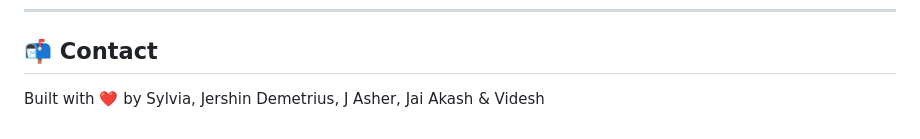
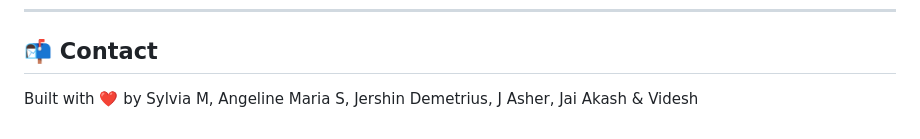
Before and after one commit to jashjson/barberbook, a Markdown page: README.md, the part around the change. GitHub-like rendering.

Commit message:
Update contributors list in README

```diff
--- a/README.md
+++ b/README.md
@@ -167,4 +167,4 @@ This project is licensed under the MIT License. See the [LICENSE](LICENSE) file
 
 ## 📬 Contact
 
-Built with ❤️ by Sylvia, Jershin Demetrius, J Asher, Jai Akash & Videsh
+Built with ❤️ by Sylvia M, Angeline Maria S, Jershin Demetrius, J Asher, Jai Akash & Videsh
```
